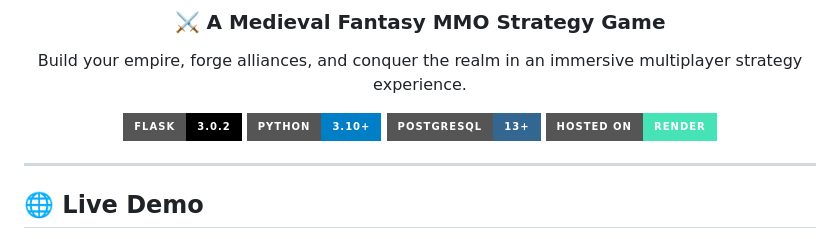
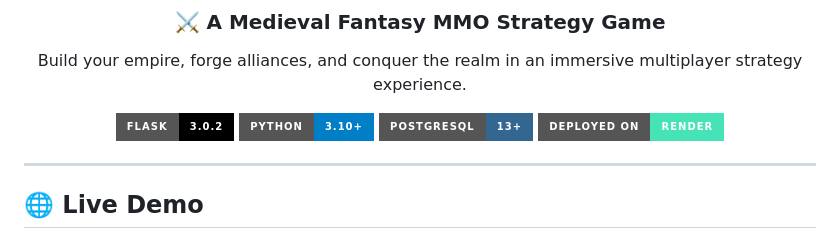
Before and after one commit to itshivam96/EmpireX-Gaming-Platform, a Markdown page: README.md, the part around the change. Drawn GitHub-style; badges without logos.

```diff
--- a/README.md
+++ b/README.md
@@ -11,7 +11,7 @@ Build your empire, forge alliances, and conquer the realm in an immersive multip
 [![Flask](https://img.shields.io/badge/Flask-3.0.2-black?style=for-the-badge&logo=flask)](https://flask.palletsprojects.com/)
 [![Python](https://img.shields.io/badge/Python-3.10+-blue?style=for-the-badge&logo=python)](https://www.python.org/)
 [![PostgreSQL](https://img.shields.io/badge/PostgreSQL-13+-336791?style=for-the-badge&logo=postgresql)](https://www.postgresql.org/)
-[![Render](https://img.shields.io/badge/Hosted_on-Render-46E3B7?style=for-the-badge&logo=render)](https://render.com/)
+[![Render](https://img.shields.io/badge/Deployed_on-Render-46E3B7?style=for-the-badge&logo=render)](https://render.com/)
 
 </div>
 
```
